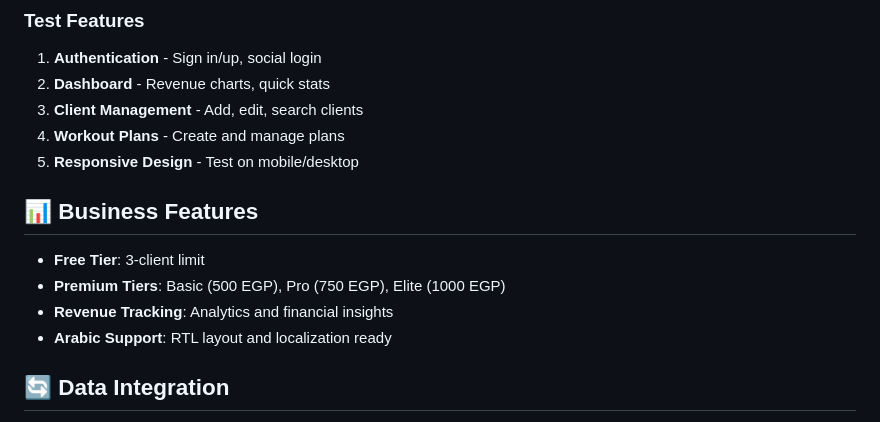
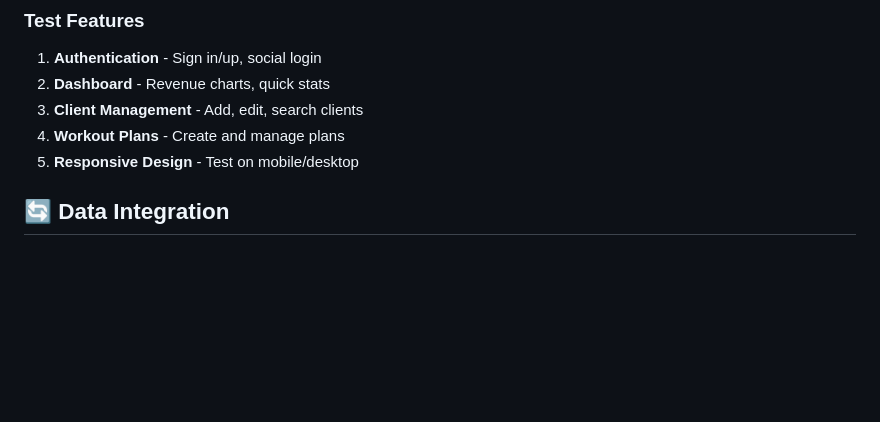
Before and after one commit to Haridiii07/athletica, a Markdown page: README.md, the part around the change. Rendered like a GitHub page; blank space fills up the shorter version.

```diff
--- a/README.md
+++ b/README.md
@@ -76,12 +76,6 @@ This React web app is a **pixel-perfect replica** of the Flutter Athletica app:
 4. **Workout Plans** - Create and manage plans
 5. **Responsive Design** - Test on mobile/desktop
 
-## 📊 **Business Features**
-
-- **Free Tier**: 3-client limit
-- **Premium Tiers**: Basic (500 EGP), Pro (750 EGP), Elite (1000 EGP)
-- **Revenue Tracking**: Analytics and financial insights
-- **Arabic Support**: RTL layout and localization ready
 
 ## 🔄 **Data Integration**
 
```
